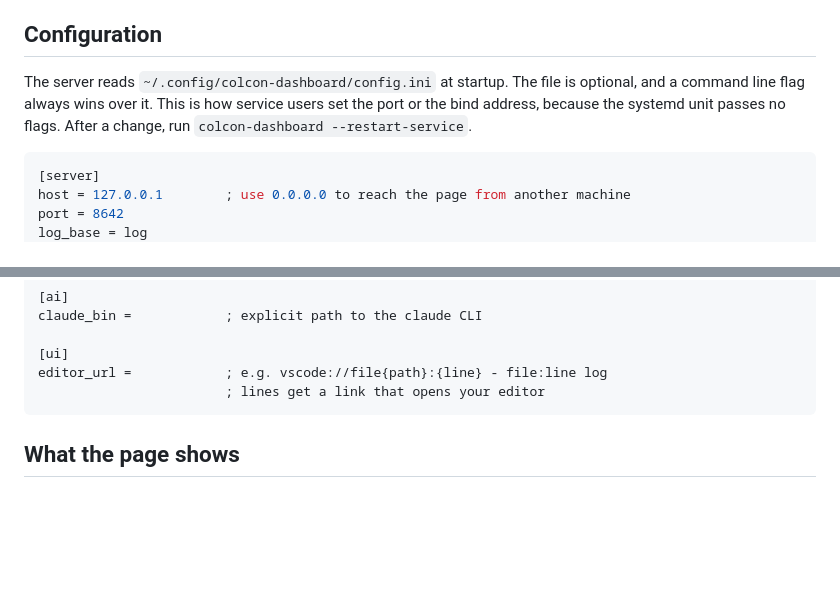
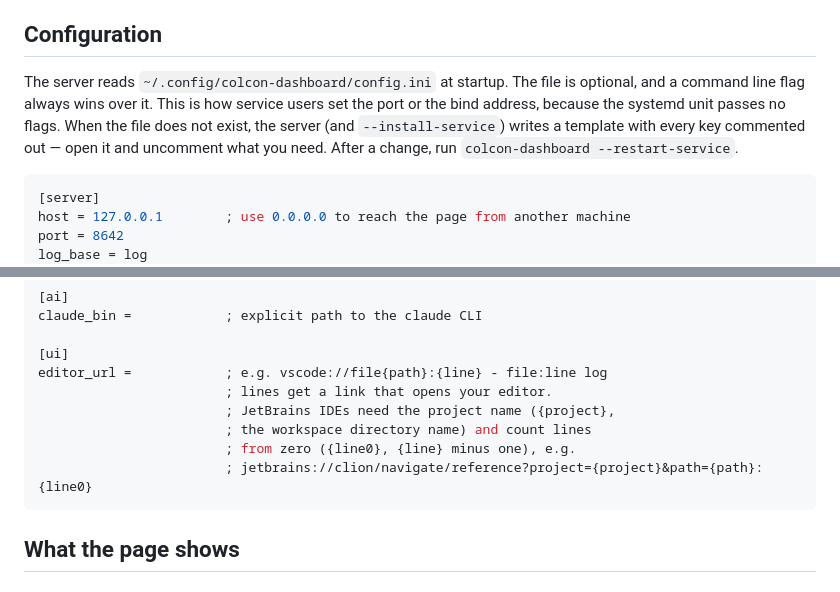
Before and after one commit to autowarefoundation/colcon-dashboard, a Markdown page: README.md, 2 parts joined by grey strips. Drawn GitHub-style; blank space fills up the shorter version.

Commit message:
docs: document the config template and the editor link placeholders
Signed-off-by: Mete Fatih Cırıt <mfc@autoware.org>

````diff
--- a/README.md
+++ b/README.md
@@ -58,7 +58,7 @@ The server follows `log/latest_build`. If a new build starts in the same workspa
 
 ## Configuration
 
-The server reads `~/.config/colcon-dashboard/config.ini` at startup. The file is optional, and a command line flag always wins over it. This is how service users set the port or the bind address, because the systemd unit passes no flags. After a change, run `colcon-dashboard --restart-service`.
+The server reads `~/.config/colcon-dashboard/config.ini` at startup. The file is optional, and a command line flag always wins over it. This is how service users set the port or the bind address, because the systemd unit passes no flags. When the file does not exist, the server (and `--install-service`) writes a template with every key commented out — open it and uncomment what you need. After a change, run `colcon-dashboard --restart-service`.
 
 ```ini
 [server]
@@ -77,7 +77,11 @@ claude_bin =            ; explicit path to the claude CLI
 
 [ui]
 editor_url =            ; e.g. vscode://file{path}:{line} - file:line log
-                        ; lines get a link that opens your editor
+                        ; lines get a link that opens your editor.
+                        ; JetBrains IDEs need the project name ({project},
+                        ; the workspace directory name) and count lines
+                        ; from zero ({line0}, {line} minus one), e.g.
+                        ; jetbrains://clion/navigate/reference?project={project}&path={path}:{line0}
 ```
 
 ## What the page shows
````
